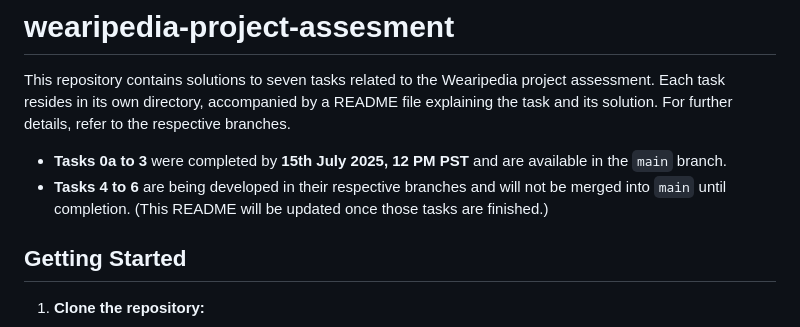
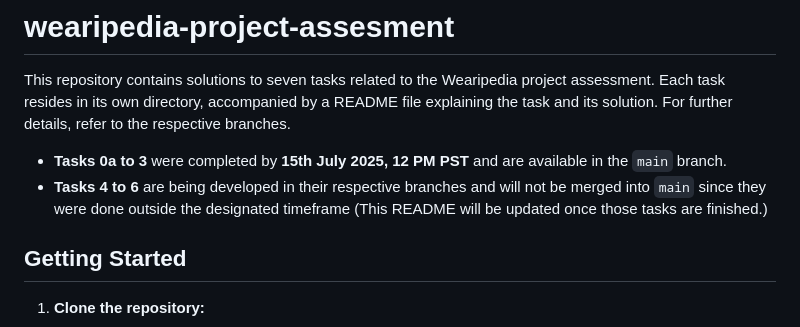
Before and after one commit to shadabtanjeed/wearipedia-project-assesment, a Markdown page: README.md, the part around the change. Drawn GitHub-style.

```diff
--- a/README.md
+++ b/README.md
@@ -3,7 +3,7 @@
 This repository contains solutions to seven tasks related to the Wearipedia project assessment. Each task resides in its own directory, accompanied by a README file explaining the task and its solution. For further details, refer to the respective branches.
 
 - **Tasks 0a to 3** were completed by **15th July 2025, 12 PM PST** and are available in the `main` branch.
-- **Tasks 4 to 6** are being developed in their respective branches and will not be merged into `main` until completion. (This README will be updated once those tasks are finished.)
+- **Tasks 4 to 6** are being developed in their respective branches and will not be merged into `main` since they were done outside the designated timeframe (This README will be updated once those tasks are finished.)
 
 ## Getting Started
 
```
